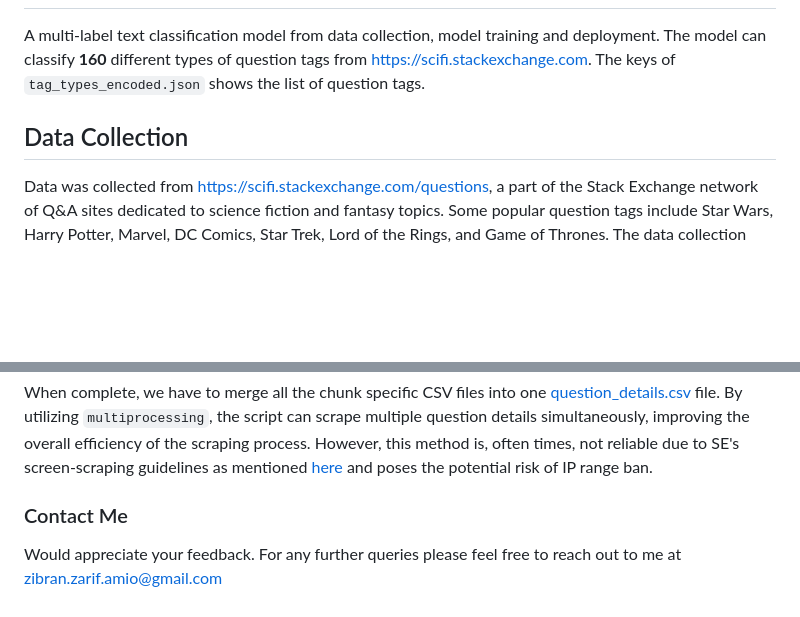
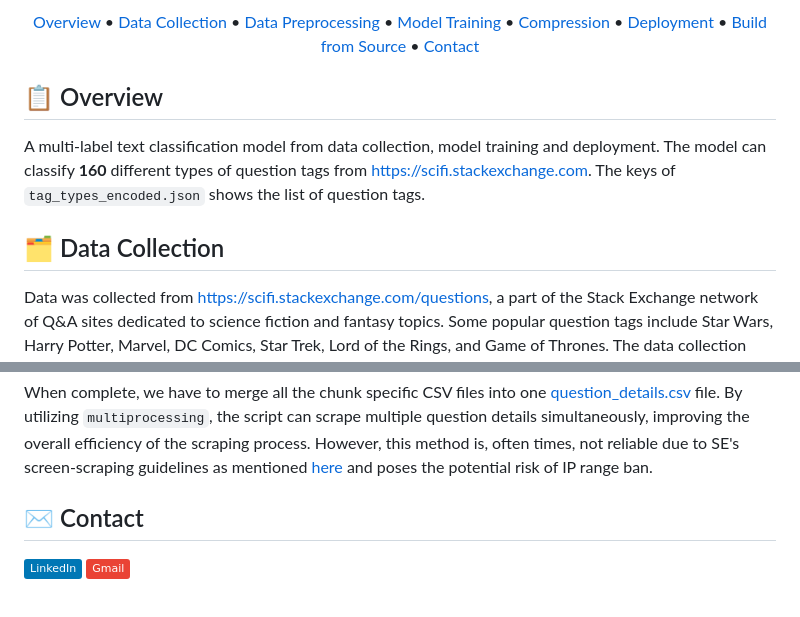
Before and after one commit to zzarif/Multilabel-Scifi-Tags-Classifier, a Markdown page: README.md, 2 parts joined by grey strips. Drawn GitHub-style; badges without logos; blank space fills up the shorter version.

```diff
--- a/README.md
+++ b/README.md
@@ -2,7 +33,21 @@
+</p>
+
+<p align="center">
+  <a href="#-overview">Overview</a> •
+  <a href="#-data-collection">Data Collection</a> •
+  <a href="#-data-preprocessing">Data Preprocessing</a> •
+  <a href="#-model-training">Model Training</a> •
+  <a href="#-model-compression-and-onnx-inference">Compression</a> •
+  <a href="#-model-deployment">Deployment</a> •
+  <a href="#%EF%B8%8F-build-from-source">Build from Source</a> •
+  <a href="#-contact">Contact</a>
+</p>
+
+## 📋 Overview
 
 A multi-label text classification model from data collection, model training and deployment. The model can classify **160** different types of question tags from https://scifi.stackexchange.com. The keys of `tag_types_encoded.json` shows the list of question tags.
 
-## Data Collection
+## 🗂️ Data Collection
 
 Data was collected from https://scifi.stackexchange.com/questions, a part of the Stack Exchange network of Q&A sites dedicated to science fiction and fantasy topics. Some popular question tags include Star Wars, Harry Potter, Marvel, DC Comics, Star Trek, Lord of the Rings, and Game of Thrones. The data collection was divided into two steps:
 
@@ -164,6 +209,7 @@ This method scrapes question details using `selenium` and `multiprocessing`. Thi
 
 When complete, we have to merge all the chunk specific CSV files into one [question_details.csv](data/question_details.csv) file. By utilizing `multiprocessing`, the script can scrape multiple question details simultaneously, improving the overall efficiency of the scraping process. However, this method is, often times, not reliable due to SE's screen-scraping guidelines as mentioned [here](https://meta.stackexchange.com/a/446) and poses the potential risk of IP range ban.
 
-### Contact Me
 
-Would appreciate your feedback. For any further queries please feel free to reach out to me at [zibran.zarif.amio@gmail.com](mailto:zibran.zarif.amio@gmail.com)
+## ✉️ Contact
+
+[![LinkedIn](https://img.shields.io/badge/LinkedIn-0077B5?logo=linkedin&logoColor=white)](https://www.linkedin.com/in/zibran-zarif-amio-b82717263/) [![Mail](https://img.shields.io/badge/Gmail-EA4335?logo=gmail&logoColor=fff)](mailto:zibran.zarif.amio@gmail.com)
```
Also changed, not shown: other parts of README.md (+38 -7 lines).
